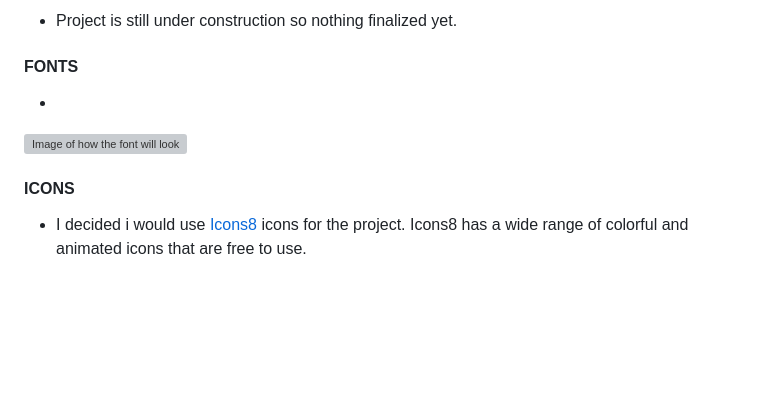
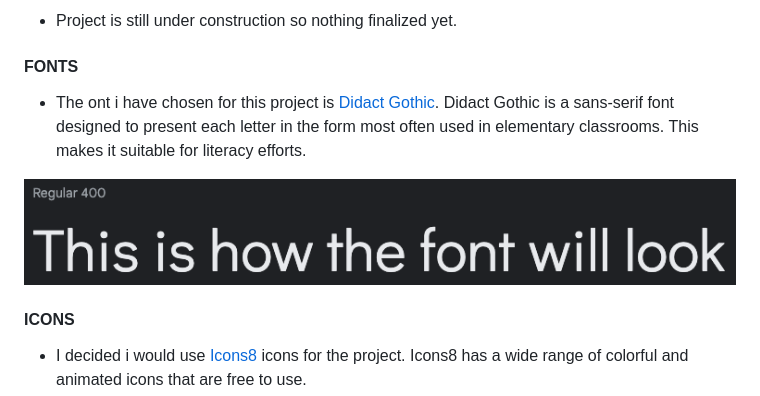
Before and after one commit to smcgdub/Math-This-Property, a Markdown page: README.md, the part around the change. GitHub-like rendering; pictures changed too: images/readme_images/math_my_property_font.png (added); folded sections open; blank space fills up the shorter version; grey boxes are pictures that could not be loaded.

Commit message:
Added the font image to the readme.md

```diff
--- a/README.md
+++ b/README.md
@@ -84,9 +84,9 @@ This is a real estate app that allows landlords, investors, and prospective buye
 
 #### **FONTS**
 
-*
+* The ont i have chosen for this project is [Didact Gothic](https://fonts.google.com/specimen/Didact+Gothic?query=dida&sort=popularity&preview.text=This%20is%20how%20the%20font%20will%20look&preview.text_type=custom#standard-styles). Didact Gothic is a sans-serif font designed to present each letter in the form most often used in elementary classrooms. This makes it suitable for literacy efforts.
 
-![Image of how the font will look](images/readme_images/)
+![Image of how the font will look](images/readme_images/math_my_property_font.png)
 
 #### **ICONS**
 
```
